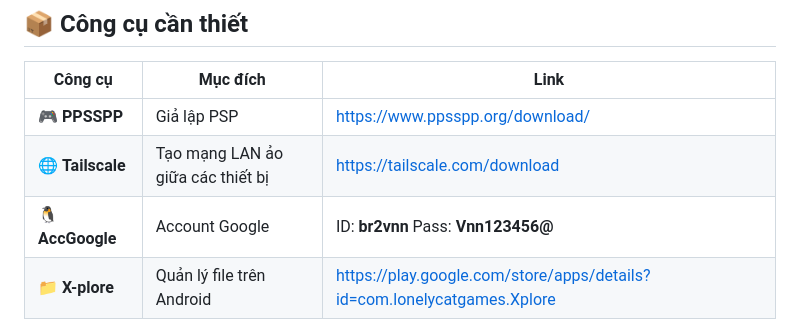
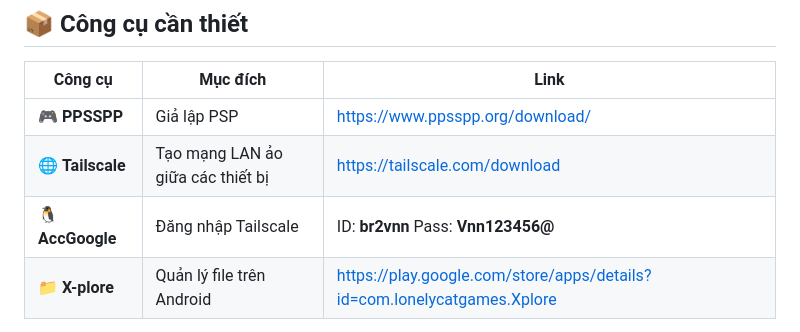
Before and after one commit to Khanhhien95/Game-Co-Op-Online-Emulator, a Markdown page: README.md, the part around the change. Rendered like a GitHub page.

Commit message:
Update AccGoogle entry for Tailscale login

```diff
--- a/README.md
+++ b/README.md
@@ -10,7 +10,7 @@
 |---|---|---|
 | 🎮 **PPSSPP** | Giả lập PSP | https://www.ppsspp.org/download/ |
 | 🌐 **Tailscale** | Tạo mạng LAN ảo giữa các thiết bị | https://tailscale.com/download |
-| 🐧 **AccGoogle** | Account Google | ID: **br2vnn** Pass: **Vnn123456@** |
+| 🐧 **AccGoogle** | Đăng nhập Tailscale | ID: **br2vnn** Pass: **Vnn123456@** |
 | 📁 **X-plore** | Quản lý file trên Android | https://play.google.com/store/apps/details?id=com.lonelycatgames.Xplore |
 
 > 💡 **X-plore** chỉ là một lựa chọn. Bạn có thể dùng trình quản lý file Android khác.
```
